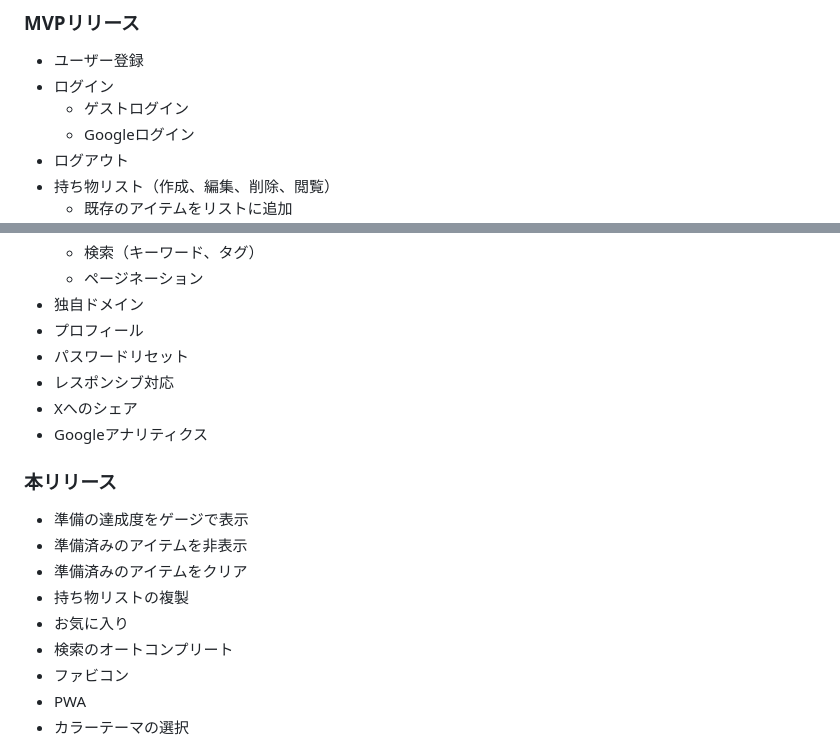
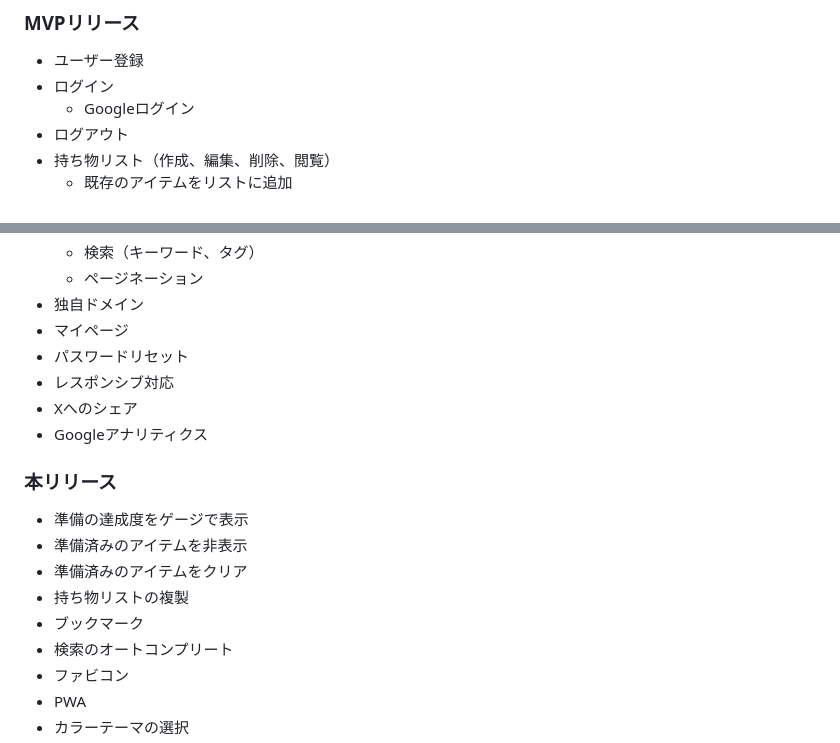
Before and after one commit to m-6517/all-ready, a Markdown page: README.md, 2 parts joined by grey strips. Rendered like a GitHub page.

Commit message:
change: README

```diff
--- a/README.md
+++ b/README.md
@@ -44,7 +44,6 @@
 
 - ユーザー登録
 - ログイン
-    - ゲストログイン
     - Googleログイン
 - ログアウト
 - 持ち物リスト（作成、編集、削除、閲覧）
@@ -58,7 +57,7 @@
     - 検索（キーワード、タグ）
     - ページネーション
 - 独自ドメイン
-- プロフィール
+- マイページ
 - パスワードリセット
 - レスポンシブ対応
 - Xへのシェア
@@ -70,7 +69,7 @@
 - 準備済みのアイテムを非表示
 - 準備済みのアイテムをクリア
 - 持ち物リストの複製
-- お気に入り
+- ブックマーク
 - 検索のオートコンプリート
 - ファビコン
 - PWA
```
